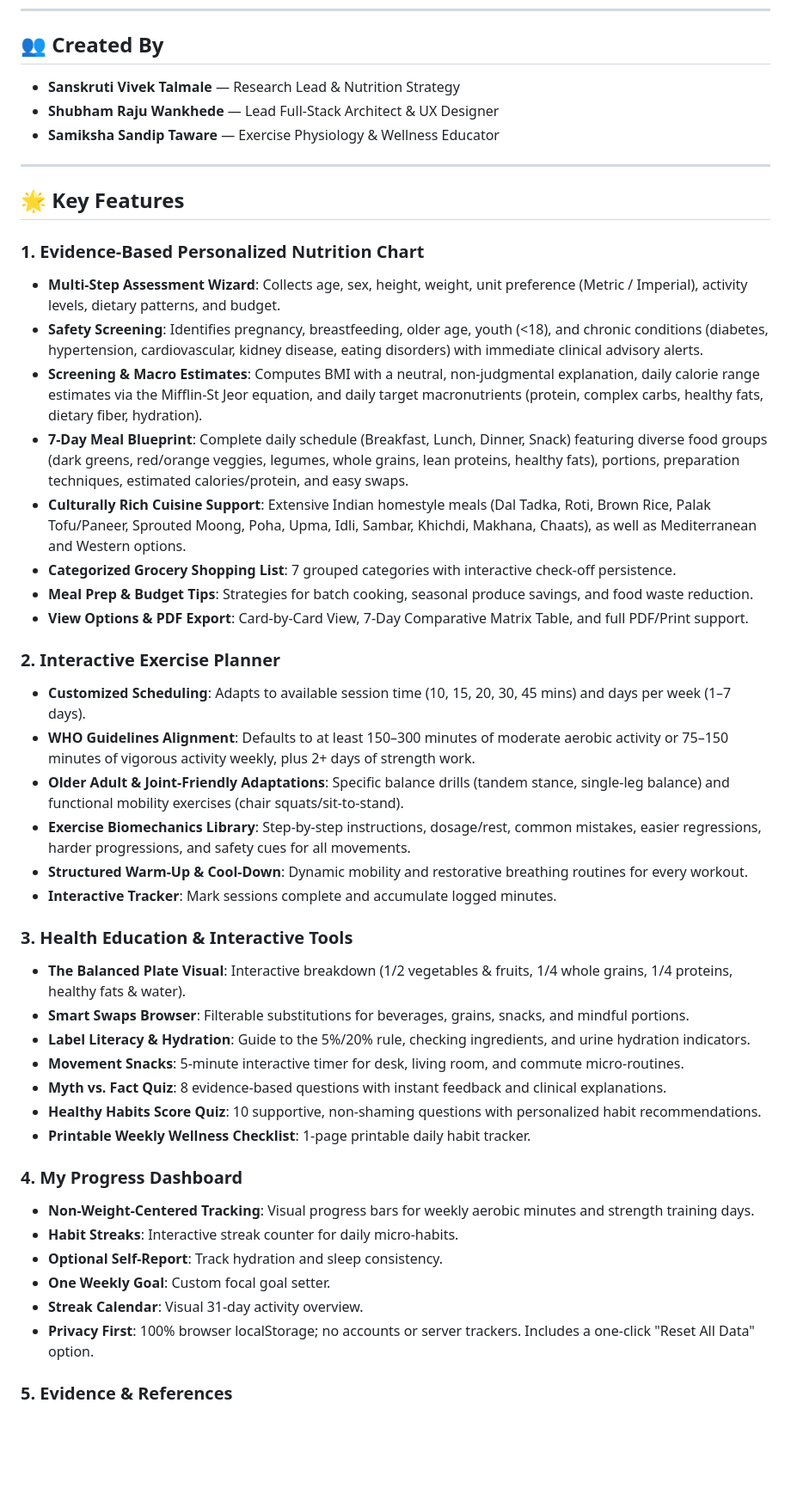
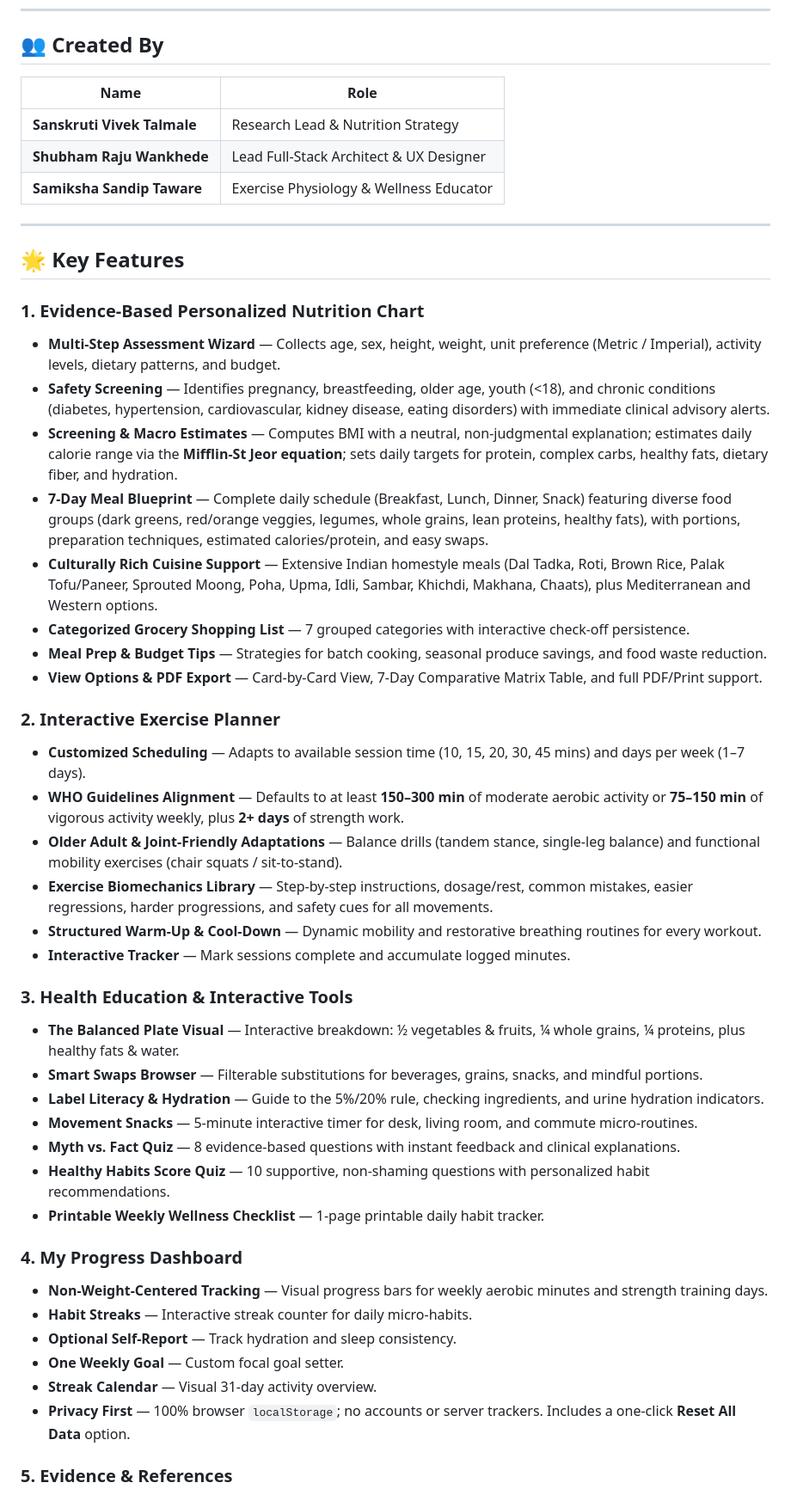
Before and after one commit to shubhamwankhede0613/Healthy-Living-Hub, a Markdown page: README.md, the part around one of its changes. Shown at 86% size. Drawn GitHub-style; blank space fills up the shorter version.

```diff
--- a/README.md
+++ b/README.md
@@ -6,47 +6,54 @@
 ---
 
 ## 👥 Created By
-- **Sanskruti Vivek Talmale** — Research Lead & Nutrition Strategy
-- **Shubham Raju Wankhede** — Lead Full-Stack Architect & UX Designer
-- **Samiksha Sandip Taware** — Exercise Physiology & Wellness Educator
+
+| Name | Role |
+|---|---|
+| **Sanskruti Vivek Talmale** | Research Lead & Nutrition Strategy |
+| **Shubham Raju Wankhede** | Lead Full-Stack Architect & UX Designer |
+| **Samiksha Sandip Taware** | Exercise Physiology & Wellness Educator |
 
 ---
 
 ## 🌟 Key Features
 
 ### 1. Evidence-Based Personalized Nutrition Chart
-- **Multi-Step Assessment Wizard**: Collects age, sex, height, weight, unit preference (Metric / Imperial), activity levels, dietary patterns, and budget.
-- **Safety Screening**: Identifies pregnancy, breastfeeding, older age, youth (<18), and chronic conditions (diabetes, hypertension, cardiovascular, kidney disease, eating disorders) with immediate clinical advisory alerts.
-- **Screening & Macro Estimates**: Computes BMI with a neutral, non-judgmental explanation, daily calorie range estimates via the Mifflin-St Jeor equation, and daily target macronutrients (protein, complex carbs, healthy fats, dietary fiber, hydration).
-- **7-Day Meal Blueprint**: Complete daily schedule (Breakfast, Lunch, Dinner, Snack) featuring diverse food groups (dark greens, red/orange veggies, legumes, whole grains, lean proteins, healthy fats), portions, preparation techniques, estimated calories/protein, and easy swaps.
-- **Culturally Rich Cuisine Support**: Extensive Indian homestyle meals (Dal Tadka, Roti, Brown Rice, Palak Tofu/Paneer, Sprouted Moong, Poha, Upma, Idli, Sambar, Khichdi, Makhana, Chaats), as well as Mediterranean and Western options.
-- **Categorized Grocery Shopping List**: 7 grouped categories with interactive check-off persistence.
-- **Meal Prep & Budget Tips**: Strategies for batch cooking, seasonal produce savings, and food waste reduction.
-- **View Options & PDF Export**: Card-by-Card View, 7-Day Comparative Matrix Table, and full PDF/Print support.
+
+- **Multi-Step Assessment Wizard** — Collects age, sex, height, weight, unit preference (Metric / Imperial), activity levels, dietary patterns, and budget.
+- **Safety Screening** — Identifies pregnancy, breastfeeding, older age, youth (<18), and chronic conditions (diabetes, hypertension, cardiovascular, kidney disease, eating disorders) with immediate clinical advisory alerts.
+- **Screening & Macro Estimates** — Computes BMI with a neutral, non-judgmental explanation; estimates daily calorie range via the **Mifflin-St Jeor equation**; sets daily targets for protein, complex carbs, healthy fats, dietary fiber, and hydration.
+- **7-Day Meal Blueprint** — Complete daily schedule (Breakfast, Lunch, Dinner, Snack) featuring diverse food groups (dark greens, red/orange veggies, legumes, whole grains, lean proteins, healthy fats), with portions, preparation techniques, estimated calories/protein, and easy swaps.
+- **Culturally Rich Cuisine Support** — Extensive Indian homestyle meals (Dal Tadka, Roti, Brown Rice, Palak Tofu/Paneer, Sprouted Moong, Poha, Upma, Idli, Sambar, Khichdi, Makhana, Chaats), plus Mediterranean and Western options.
+- **Categorized Grocery Shopping List** — 7 grouped categories with interactive check-off persistence.
+- **Meal Prep & Budget Tips** — Strategies for batch cooking, seasonal produce savings, and food waste reduction.
+- **View Options & PDF Export** — Card-by-Card View, 7-Day Comparative Matrix Table, and full PDF/Print support.
 
 ### 2. Interactive Exercise Planner
-- **Customized Scheduling**: Adapts to available session time (10, 15, 20, 30, 45 mins) and days per week (1–7 days).
-- **WHO Guidelines Alignment**: Defaults to at least 150–300 minutes of moderate aerobic activity or 75–150 minutes of vigorous activity weekly, plus 2+ days of strength work.
-- **Older Adult & Joint-Friendly Adaptations**: Specific balance drills (tandem stance, single-leg balance) and functional mobility exercises (chair squats/sit-to-stand).
-- **Exercise Biomechanics Library**: Step-by-step instructions, dosage/rest, common mistakes, easier regressions, harder progressions, and safety cues for all movements.
-- **Structured Warm-Up & Cool-Down**: Dynamic mobility and restorative breathing routines for every workout.
-- **Interactive Tracker**: Mark sessions complete and accumulate logged minutes.
+
+- **Customized Scheduling** — Adapts to available session time (10, 15, 20, 30, 45 mins) and days per week (1–7 days).
+- **WHO Guidelines Alignment** — Defaults to at least **150–300 min** of moderate aerobic activity or **75–150 min** of vigorous activity weekly, plus **2+ days** of strength work.
+- **Older Adult & Joint-Friendly Adaptations** — Balance drills (tandem stance, single-leg balance) and functional mobility exercises (chair squats / sit-to-stand).
+- **Exercise Biomechanics Library** — Step-by-step instructions, dosage/rest, common mistakes, easier regressions, harder progressions, and safety cues for all movements.
+- **Structured Warm-Up & Cool-Down** — Dynamic mobility and restorative breathing routines for every workout.
+- **Interactive Tracker** — Mark sessions complete and accumulate logged minutes.
 
 ### 3. Health Education & Interactive Tools
-- **The Balanced Plate Visual**: Interactive breakdown (1/2 vegetables & fruits, 1/4 whole grains, 1/4 proteins, healthy fats & water).
-- **Smart Swaps Browser**: Filterable substitutions for beverages, grains, snacks, and mindful portions.
-- **Label Literacy & Hydration**: Guide to the 5%/20% rule, checking ingredients, and urine hydration indicators.
-- **Movement Snacks**: 5-minute interactive timer for desk, living room, and commute micro-routines.
-- **Myth vs. Fact Quiz**: 8 evidence-based questions with instant feedback and clinical explanations.
-- **Healthy Habits Score Quiz**: 10 supportive, non-shaming questions with personalized habit recommendations.
-- **Printable Weekly Wellness Checklist**: 1-page printable daily habit tracker.
+
+- **The Balanced Plate Visual** — Interactive breakdown: ½ vegetables & fruits, ¼ whole grains, ¼ proteins, plus healthy fats & water.
+- **Smart Swaps Browser** — Filterable substitutions for beverages, grains, snacks, and mindful portions.
+- **Label Literacy & Hydration** — Guide to the 5%/20% rule, checking ingredients, and urine hydration indicators.
+- **Movement Snacks** — 5-minute interactive timer for desk, living room, and commute micro-routines.
+- **Myth vs. Fact Quiz** — 8 evidence-based questions with instant feedback and clinical explanations.
+- **Healthy Habits Score Quiz** — 10 supportive, non-shaming questions with personalized habit recommendations.
+- **Printable Weekly Wellness Checklist** — 1-page printable daily habit tracker.
 
 ### 4. My Progress Dashboard
-- **Non-Weight-Centered Tracking**: Visual progress bars for weekly aerobic minutes and strength training days.
-- **Habit Streaks**: Interactive streak counter for daily micro-habits.
-- **Optional Self-Report**: Track hydration and sleep consistency.
-- **One Weekly Goal**: Custom focal goal setter.
-- **Streak Calendar**: Visual 31-day activity overview.
-- **Privacy First**: 100% browser localStorage; no accounts or server trackers. Includes a one-click "Reset All Data" option.
+
+- **Non-Weight-Centered Tracking** — Visual progress bars for weekly aerobic minutes and strength training days.
+- **Habit Streaks** — Interactive streak counter for daily micro-habits.
+- **Optional Self-Report** — Track hydration and sleep consistency.
+- **One Weekly Goal** — Custom focal goal setter.
+- **Streak Calendar** — Visual 31-day activity overview.
+- **Privacy First** — 100% browser `localStorage`; no accounts or server trackers. Includes a one-click **Reset All Data** option.
 
 ### 5. Evidence & References
```
Also changed, not shown: other parts of README.md (+20 -8 lines).
